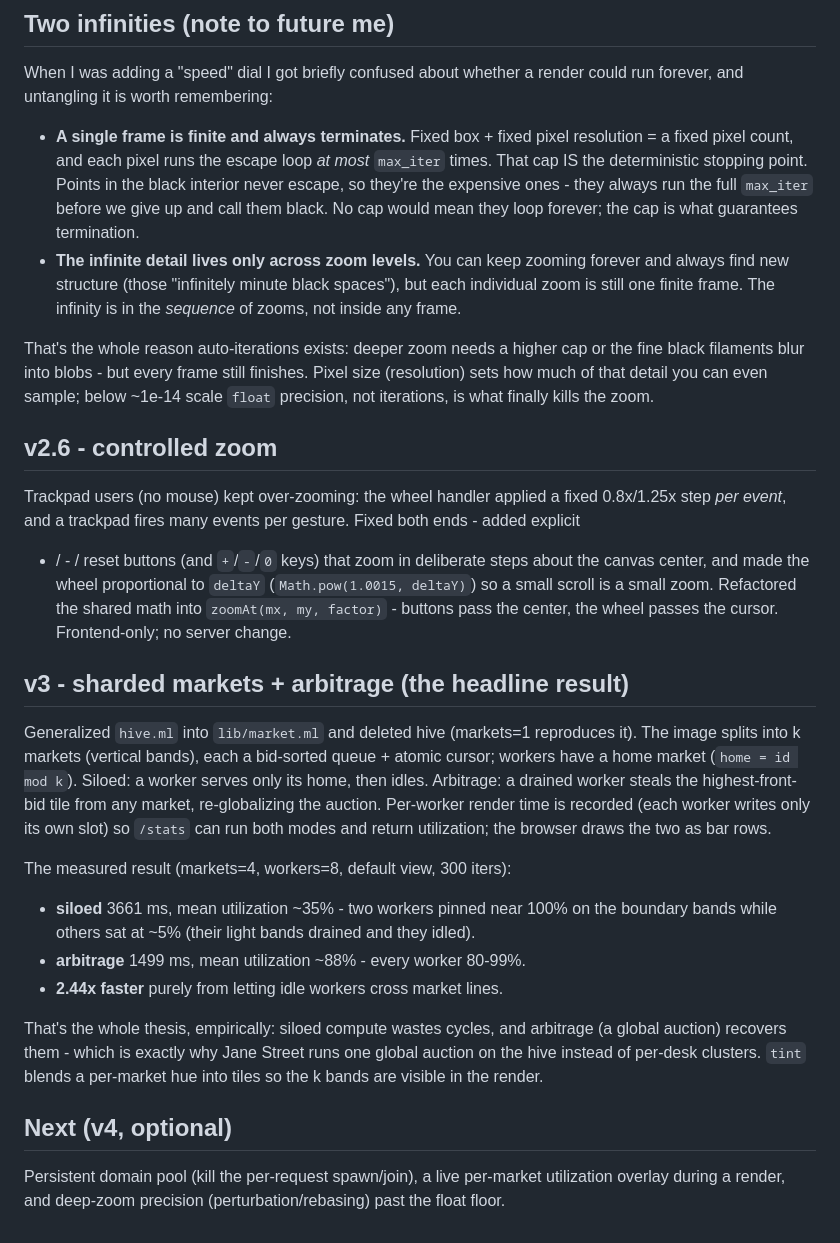
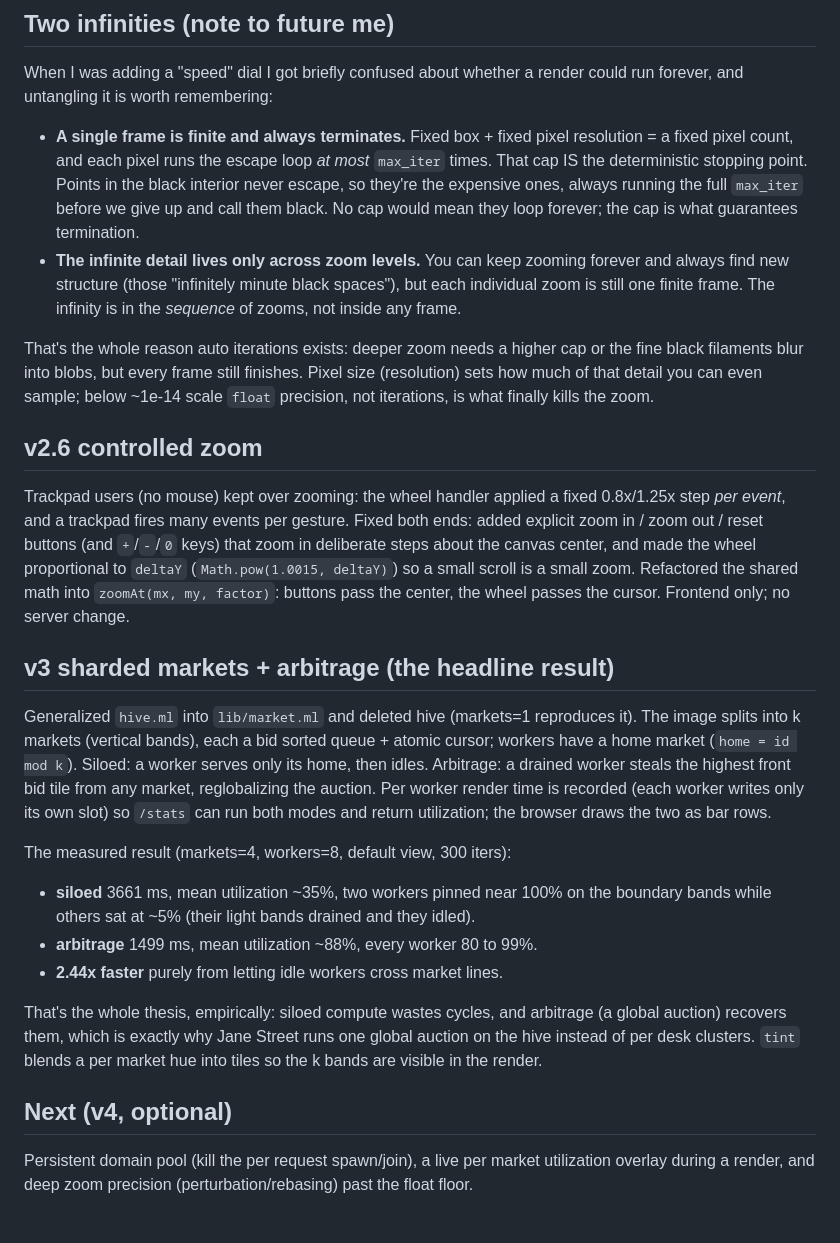
Before and after one commit to IMINABO1/fractal_hive, a Markdown page: journal.md, the part around one of its changes. Drawn GitHub-style.

```diff
--- a/journal.md
+++ b/journal.md
@@ -88,44 +88,44 @@ forever, and untangling it is worth remembering:
 - **A single frame is finite and always terminates.** Fixed box + fixed pixel resolution = a
   fixed pixel count, and each pixel runs the escape loop *at most* `max_iter` times. That cap
   IS the deterministic stopping point. Points in the black interior never escape, so they're
-  the expensive ones - they always run the full `max_iter` before we give up and call them
+  the expensive ones, always running the full `max_iter` before we give up and call them
   black. No cap would mean they loop forever; the cap is what guarantees termination.
 - **The infinite detail lives only across zoom levels.** You can keep zooming forever and
   always find new structure (those "infinitely minute black spaces"), but each individual zoom
   is still one finite frame. The infinity is in the *sequence* of zooms, not inside any frame.
 
-That's the whole reason auto-iterations exists: deeper zoom needs a higher cap or the fine
-black filaments blur into blobs - but every frame still finishes. Pixel size (resolution) sets
+That's the whole reason auto iterations exists: deeper zoom needs a higher cap or the fine
+black filaments blur into blobs, but every frame still finishes. Pixel size (resolution) sets
 how much of that detail you can even sample; below ~1e-14 scale `float` precision, not
 iterations, is what finally kills the zoom.
 
-## v2.6 - controlled zoom
-Trackpad users (no mouse) kept over-zooming: the wheel handler applied a fixed 0.8x/1.25x step
-*per event*, and a trackpad fires many events per gesture. Fixed both ends - added explicit
-+ / - / reset buttons (and `+`/`-`/`0` keys) that zoom in deliberate steps about the canvas
-center, and made the wheel proportional to `deltaY` (`Math.pow(1.0015, deltaY)`) so a small
-scroll is a small zoom. Refactored the shared math into `zoomAt(mx, my, factor)` - buttons pass
-the center, the wheel passes the cursor. Frontend-only; no server change.
+## v2.6 controlled zoom
+Trackpad users (no mouse) kept over zooming: the wheel handler applied a fixed 0.8x/1.25x step
+*per event*, and a trackpad fires many events per gesture. Fixed both ends: added explicit
+zoom in / zoom out / reset buttons (and `+`/`-`/`0` keys) that zoom in deliberate steps about
+the canvas center, and made the wheel proportional to `deltaY` (`Math.pow(1.0015, deltaY)`) so
+a small scroll is a small zoom. Refactored the shared math into `zoomAt(mx, my, factor)`:
+buttons pass the center, the wheel passes the cursor. Frontend only; no server change.
 
-## v3 - sharded markets + arbitrage (the headline result)
+## v3 sharded markets + arbitrage (the headline result)
 Generalized `hive.ml` into `lib/market.ml` and deleted hive (markets=1 reproduces it). The
-image splits into k markets (vertical bands), each a bid-sorted queue + atomic cursor; workers
+image splits into k markets (vertical bands), each a bid sorted queue + atomic cursor; workers
 have a home market (`home = id mod k`). Siloed: a worker serves only its home, then idles.
-Arbitrage: a drained worker steals the highest-front-bid tile from any market, re-globalizing
-the auction. Per-worker render time is recorded (each worker writes only its own slot) so
+Arbitrage: a drained worker steals the highest front bid tile from any market, reglobalizing
+the auction. Per worker render time is recorded (each worker writes only its own slot) so
 `/stats` can run both modes and return utilization; the browser draws the two as bar rows.
 
 The measured result (markets=4, workers=8, default view, 300 iters):
-- **siloed** 3661 ms, mean utilization ~35% - two workers pinned near 100% on the boundary
+- **siloed** 3661 ms, mean utilization ~35%, two workers pinned near 100% on the boundary
   bands while others sat at ~5% (their light bands drained and they idled).
-- **arbitrage** 1499 ms, mean utilization ~88% - every worker 80-99%.
+- **arbitrage** 1499 ms, mean utilization ~88%, every worker 80 to 99%.
 - **2.44x faster** purely from letting idle workers cross market lines.
 
 That's the whole thesis, empirically: siloed compute wastes cycles, and arbitrage (a global
-auction) recovers them - which is exactly why Jane Street runs one global auction on the hive
-instead of per-desk clusters. `tint` blends a per-market hue into tiles so the k bands are
+auction) recovers them, which is exactly why Jane Street runs one global auction on the hive
+instead of per desk clusters. `tint` blends a per market hue into tiles so the k bands are
 visible in the render.
 
 ## Next (v4, optional)
-Persistent domain pool (kill the per-request spawn/join), a live per-market utilization overlay
-during a render, and deep-zoom precision (perturbation/rebasing) past the float floor.
+Persistent domain pool (kill the per request spawn/join), a live per market utilization overlay
+during a render, and deep zoom precision (perturbation/rebasing) past the float floor.
```
Also changed, not shown: other parts of journal.md (+27 -27 lines), README.md (+23 -23 lines), problems_encountered.md (+21 -21 lines).
